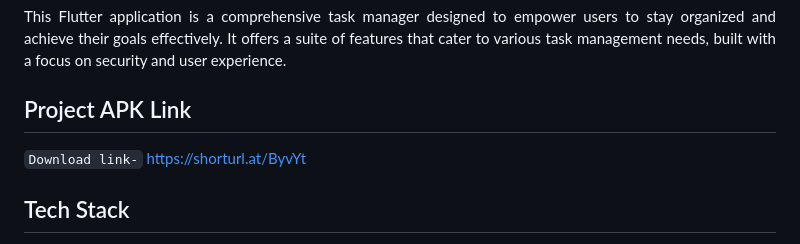
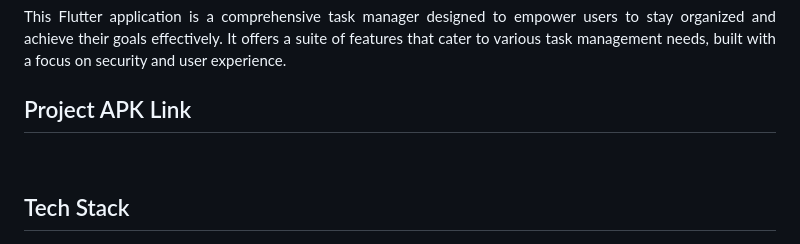
Before and after one commit to Ankit9134/Task-Manager, a Markdown page: README.md, the part around the change. Rendered like a GitHub page.

```diff
--- a/README.md
+++ b/README.md
@@ -2,7 +2,7 @@
 <p align="justify">This Flutter application is a comprehensive task manager designed to empower users to stay organized and achieve their goals effectively. It offers a suite of features that cater to various task management needs, built with a focus on security and user experience.</p>
 
 ## Project APK Link
-`Download link-` https://shorturl.at/ByvYt
+
 <br />
 
 ## Tech Stack
```
